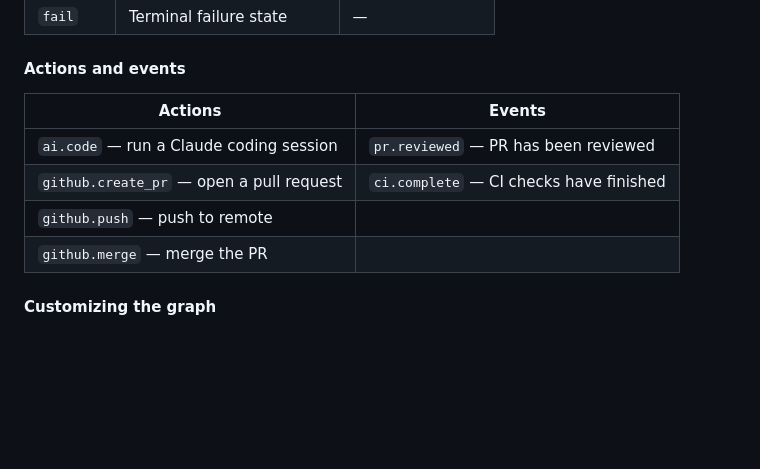
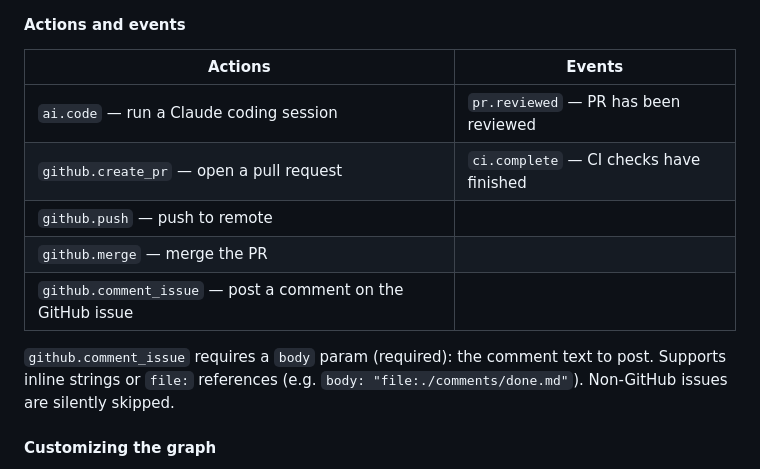
Before and after one commit to zhubert/plural, a Markdown page: README.md, the part around the change. Rendered like a GitHub page; blank space fills up the shorter version.

Commit message:
docs: document github.comment_issue workflow action in README

```diff
--- a/README.md
+++ b/README.md
@@ -230,6 +230,9 @@ states:
 | `github.create_pr` — open a pull request | `ci.complete` — CI checks have finished |
 | `github.push` — push to remote | |
 | `github.merge` — merge the PR | |
+| `github.comment_issue` — post a comment on the GitHub issue | |
+
+`github.comment_issue` requires a `body` param (required): the comment text to post. Supports inline strings or `file:` references (e.g. `body: "file:./comments/done.md"`). Non-GitHub issues are silently skipped.
 
 #### Customizing the graph
 
```
